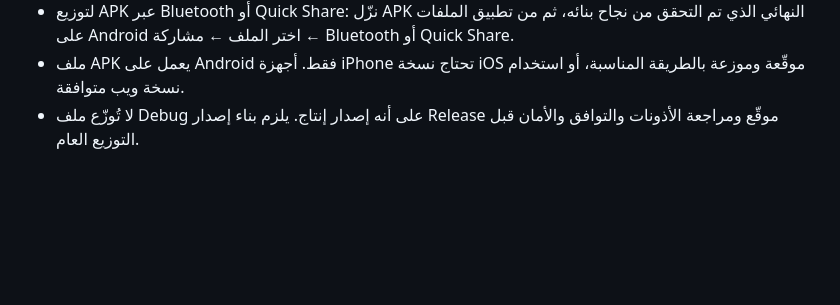
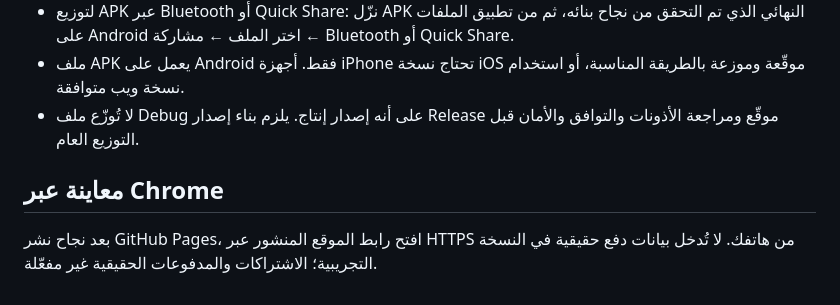
Before and after one commit to naqaaholding-create/Naqaa-HOLDING-, a Markdown page: field-lab/README.md, the part around the change. Drawn GitHub-style; blank space fills up the shorter version.

Commit message:
Trigger Field Lab web preview deployment

```diff
--- a/field-lab/README.md
+++ b/field-lab/README.md
@@ -64,3 +64,8 @@
 - لتوزيع APK عبر Bluetooth أو Quick Share: نزّل APK النهائي الذي تم التحقق من نجاح بنائه، ثم من تطبيق الملفات على Android اختر الملف ← مشاركة ← Bluetooth أو Quick Share.
 - ملف APK يعمل على Android فقط. أجهزة iPhone تحتاج نسخة iOS موقّعة وموزعة بالطريقة المناسبة، أو استخدام نسخة ويب متوافقة.
 - لا تُوزّع ملف Debug على أنه إصدار إنتاج. يلزم بناء إصدار Release موقّع ومراجعة الأذونات والتوافق والأمان قبل التوزيع العام.
+
+
+## معاينة عبر Chrome
+
+بعد نجاح نشر GitHub Pages، افتح رابط الموقع المنشور عبر HTTPS من هاتفك. لا تُدخل بيانات دفع حقيقية في النسخة التجريبية؛ الاشتراكات والمدفوعات الحقيقية غير مفعّلة.
```
